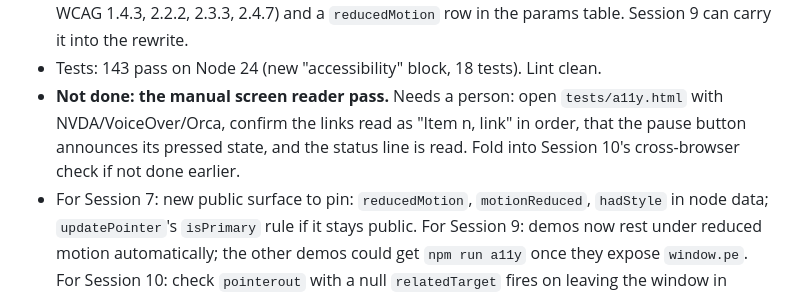
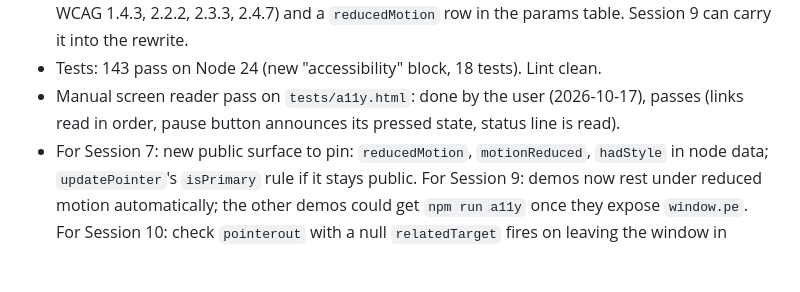
Before and after one commit to Adasha/proximity-effect, a Markdown page: PLAN.md, the part around the change. Rendered like a GitHub page; blank space fills up the shorter version.

Commit message:
Record the screen reader pass for Session 6
Co-Authored-By: Claude Opus 5.5 <noreply@anthropic.com>

```diff
--- a/PLAN.md
+++ b/PLAN.md
@@ -209,7 +209,7 @@ Measure first, then change. Build a small benchmark page (for example 1,000 and
 - Demo `tests/a11y.html`: pause toggle (`aria-pressed`), keyboard focus as target (`focusin` + `:focus-visible`, `focusout` clears), reducedMotion select and a `role="status"` line. `npm run a11y [-- --page tests/x.html]` (`scripts/a11y.js`) runs axe-core 4.14 (new devDependency) at rest, with the pointer over a node and under emulated reduced motion, plus its own checks: text contrast with `opacity` and `filter: opacity()` blended in (axe misses the latter; confirmed with a 40% copy of the demo, which axe passed and the custom check failed), pointer moves nodes, Tab makes focus the target, reduced motion rests. All pass. The page must expose `window.pe`. Server + DevTools client moved from `bench.js` into `scripts/chrome.js` (`open()` now navigates and waits for load); bench re-run, same figures.
 - README: new **Accessibility** section (reduced motion, pointer/touch, pause markup, focus example, contrast table of minimum opacity for 4.5:1 and 3:1, blur and screen-reader notes, WCAG 1.4.3, 2.2.2, 2.3.3, 2.4.7) and a `reducedMotion` row in the params table. Session 9 can carry it into the rewrite.
 - Tests: 143 pass on Node 24 (new "accessibility" block, 18 tests). Lint clean.
-- **Not done: the manual screen reader pass.** Needs a person: open `tests/a11y.html` with NVDA/VoiceOver/Orca, confirm the links read as "Item n, link" in order, that the pause button announces its pressed state, and the status line is read. Fold into Session 10's cross-browser check if not done earlier.
+- Manual screen reader pass on `tests/a11y.html`: done by the user (2026-10-17), passes (links read in order, pause button announces its pressed state, status line is read).
 - For Session 7: new public surface to pin: `reducedMotion`, `motionReduced`, `hadStyle` in node data; `updatePointer`'s `isPrimary` rule if it stays public. For Session 9: demos now rest under reduced motion automatically; the other demos could get `npm run a11y` once they expose `window.pe`. For Session 10: check `pointerout` with a null `relatedTarget` fires on leaving the window in Firefox and Safari, and touch behaviour on a real phone.
 
 ## Session 7: Public API, events and types
```
